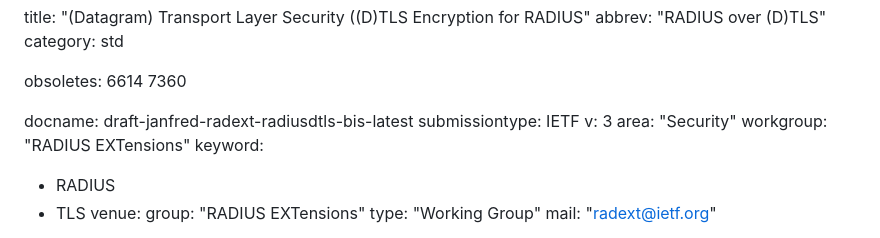
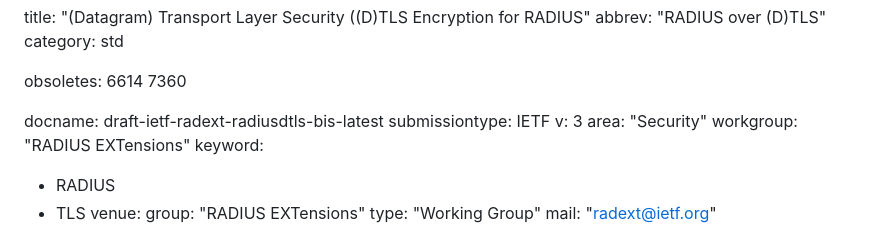
Before and after one commit to Janfred/draft-janfred-radext-radiusdtls-bis, a Markdown page: draft-janfred-radext-radiusdtls-bis.md, the part around the change. Drawn GitHub-style.

Commit message:
Change from individual to WG draft

```diff
--- a/draft-janfred-radext-radiusdtls-bis.md
+++ b/draft-janfred-radext-radiusdtls-bis.md
@@ -5,7 +5,7 @@ category: std
 
 obsoletes: 6614 7360
 
-docname: draft-janfred-radext-radiusdtls-bis-latest
+docname: draft-ietf-radext-radiusdtls-bis-latest
 submissiontype: IETF
 v: 3
 area: "Security"
```
